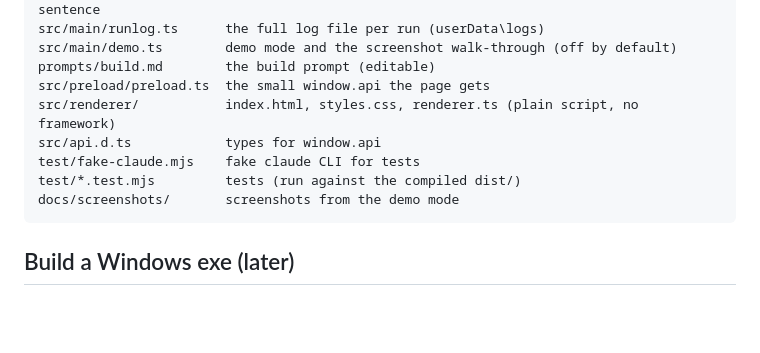
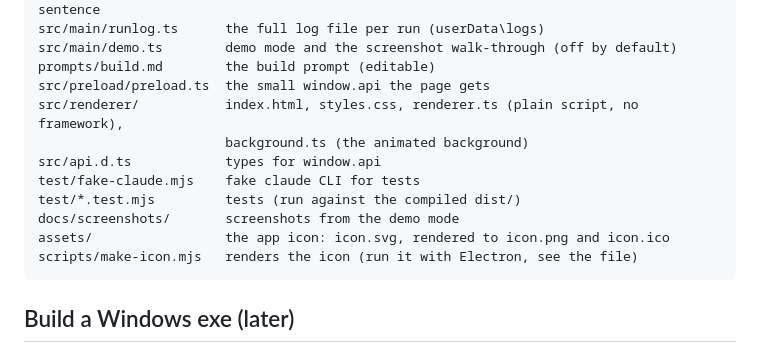
Before and after one commit to jhalek90/software2, a Markdown page: README.md, the part around one of its changes. Rendered like a GitHub page; blank space fills up the shorter version.

````diff
--- a/README.md
+++ b/README.md
@@ -154,11 +164,14 @@ src/main/runlog.ts      the full log file per run (userData\logs)
 src/main/demo.ts        demo mode and the screenshot walk-through (off by default)
 prompts/build.md        the build prompt (editable)
 src/preload/preload.ts  the small window.api the page gets
-src/renderer/           index.html, styles.css, renderer.ts (plain script, no framework)
+src/renderer/           index.html, styles.css, renderer.ts (plain script, no framework),
+                        background.ts (the animated background)
 src/api.d.ts            types for window.api
 test/fake-claude.mjs    fake claude CLI for tests
 test/*.test.mjs         tests (run against the compiled dist/)
 docs/screenshots/       screenshots from the demo mode
+assets/                 the app icon: icon.svg, rendered to icon.png and icon.ico
+scripts/make-icon.mjs   renders the icon (run it with Electron, see the file)
 ```
 
 ## Build a Windows exe (later)
````
Also changed, not shown: other parts of README.md (+13 -3 lines), CLAUDE.md (+5 -1 lines), docs/screenshots/dark-done.png, docs/screenshots/dark-empty.png, docs/screenshots/light-building.png, docs/screenshots/light-confirm.png, docs/screenshots/light-empty.png, docs/screenshots/light-failed.png.
